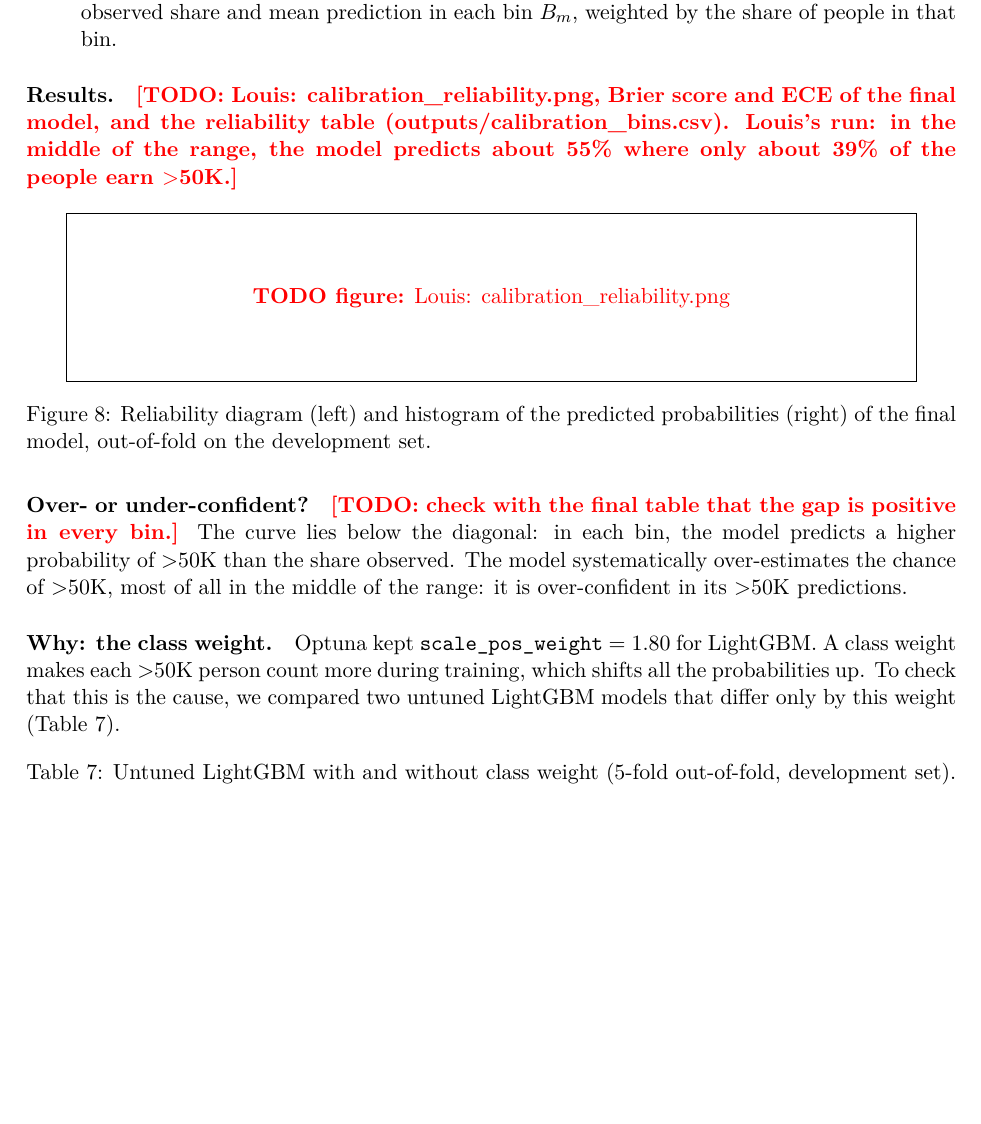
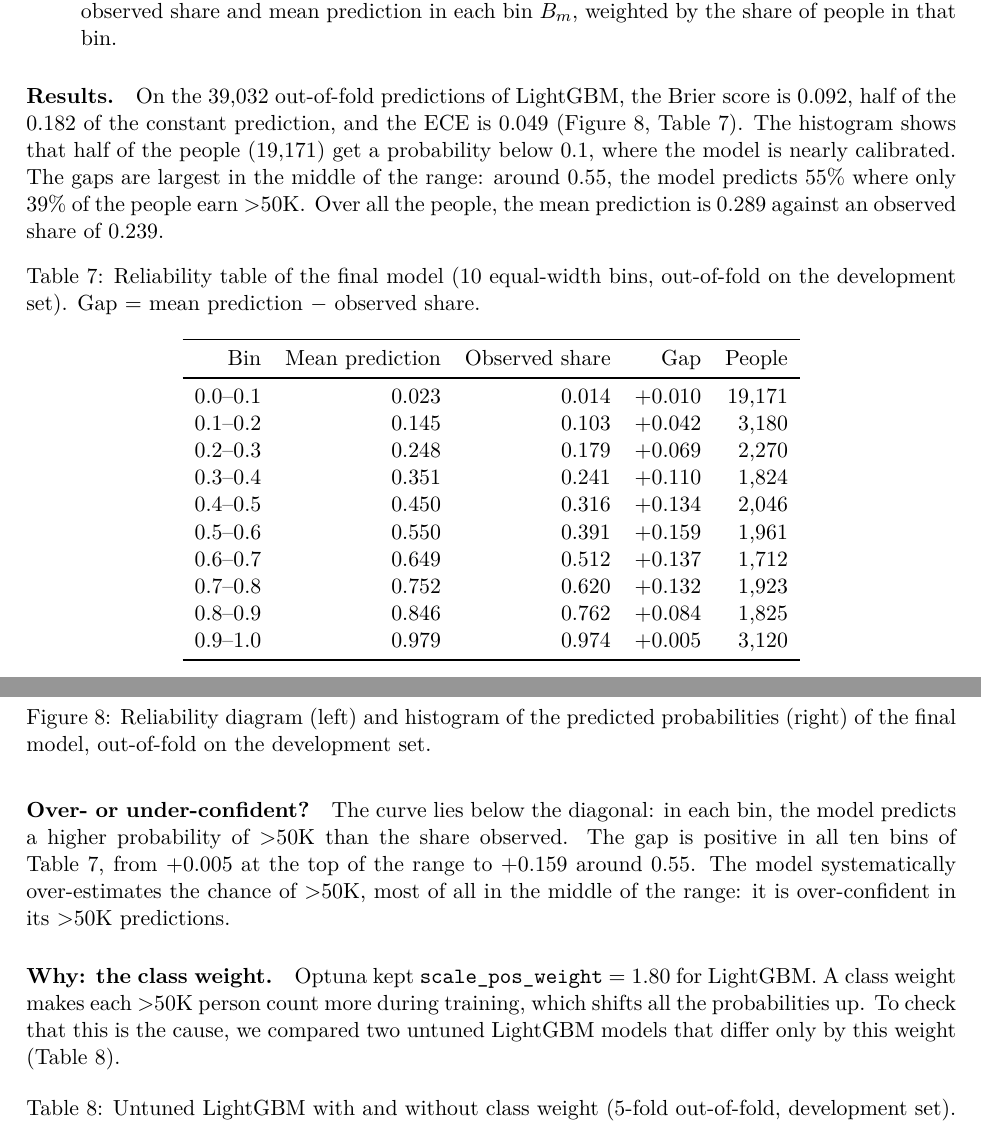
Before and after one commit to epepe-10/supervised-learning-project, a LaTeX document (report/main.tex, which reads report/sections/10_calibration.tex): part of page 13 of 18 before the commit and two parts of pages 13 and 14 of 19 after it, the two joined at a grey line, cut so that both start at the same text, the shorter picture padded with empty space. Compiled offline with pdfLaTeX.

Commit message:
Write the calibration results: Brier score, ECE and reliability table

```diff
--- a/report/sections/10_calibration.tex
+++ b/report/sections/10_calibration.tex
@@ -22,23 +22,50 @@ is better for both):
   in each bin $B_m$, weighted by the share of people in that bin.
 \end{itemize}
 
-\paragraph{Results.} \todo{Louis: calibration\_reliability.png, Brier score
-and ECE of the final model, and the reliability table
-(outputs/calibration\_bins.csv). Louis's run: in the middle of the range, the
-model predicts about 55\% where only about 39\% of the people earn \pos.}
+\paragraph{Results.} On the 39{,}032 out-of-fold predictions of LightGBM, the
+Brier score is 0.092, half of the 0.182 of the constant prediction, and the ECE
+is 0.049 (Figure~\ref{fig:calibration}, Table~\ref{tab:bins}). The histogram
+shows that half of the people (19{,}171) get a probability below 0.1, where the
+model is nearly calibrated. The gaps are largest in the middle of the range:
+around 0.55, the model predicts 55\% where only 39\% of the people earn \pos.
+Over all the people, the mean prediction is 0.289 against an observed share of
+0.239.
+
+\begin{table}[H]
+\centering
+\caption{Reliability table of the final model (10 equal-width bins,
+out-of-fold on the development set). Gap = mean prediction $-$ observed share.}
+\label{tab:bins}
+\begin{tabular}{rrrrr}
+\toprule
+Bin & Mean prediction & Observed share & Gap & People \\
+\midrule
+0.0--0.1 & 0.023 & 0.014 & $+0.010$ & 19{,}171 \\
+0.1--0.2 & 0.145 & 0.103 & $+0.042$ & 3{,}180 \\
+0.2--0.3 & 0.248 & 0.179 & $+0.069$ & 2{,}270 \\
+0.3--0.4 & 0.351 & 0.241 & $+0.110$ & 1{,}824 \\
+0.4--0.5 & 0.450 & 0.316 & $+0.134$ & 2{,}046 \\
+0.5--0.6 & 0.550 & 0.391 & $+0.159$ & 1{,}961 \\
+0.6--0.7 & 0.649 & 0.512 & $+0.137$ & 1{,}712 \\
+0.7--0.8 & 0.752 & 0.620 & $+0.132$ & 1{,}923 \\
+0.8--0.9 & 0.846 & 0.762 & $+0.084$ & 1{,}825 \\
+0.9--1.0 & 0.979 & 0.974 & $+0.005$ & 3{,}120 \\
+\bottomrule
+\end{tabular}
+\end{table}
 
 \begin{figure}[H]
 \centering
-\todofigure{Louis: calibration\_reliability.png}
+\includegraphics[width=\textwidth]{calibration_reliability.png}
 \caption{Reliability diagram (left) and histogram of the predicted
 probabilities (right) of the final model, out-of-fold on the development set.}
 \label{fig:calibration}
 \end{figure}
 
-\paragraph{Over- or under-confident?} \todo{check with the final table that
-the gap is positive in every bin.} The curve lies below the diagonal: in each
+\paragraph{Over- or under-confident?} The curve lies below the diagonal: in each
 bin, the model predicts a higher probability of \pos{} than the share
-observed. The model systematically over-estimates the chance of \pos, most of
+observed. The gap is positive in all ten bins of Table~\ref{tab:bins}, from
+$+0.005$ at the top of the range to $+0.159$ around 0.55. The model systematically over-estimates the chance of \pos, most of
 all in the middle of the range: it is over-confident in its \pos{}
 predictions.
 
```
Also changed, not shown: report/figures/calibration_reliability.png (added).
